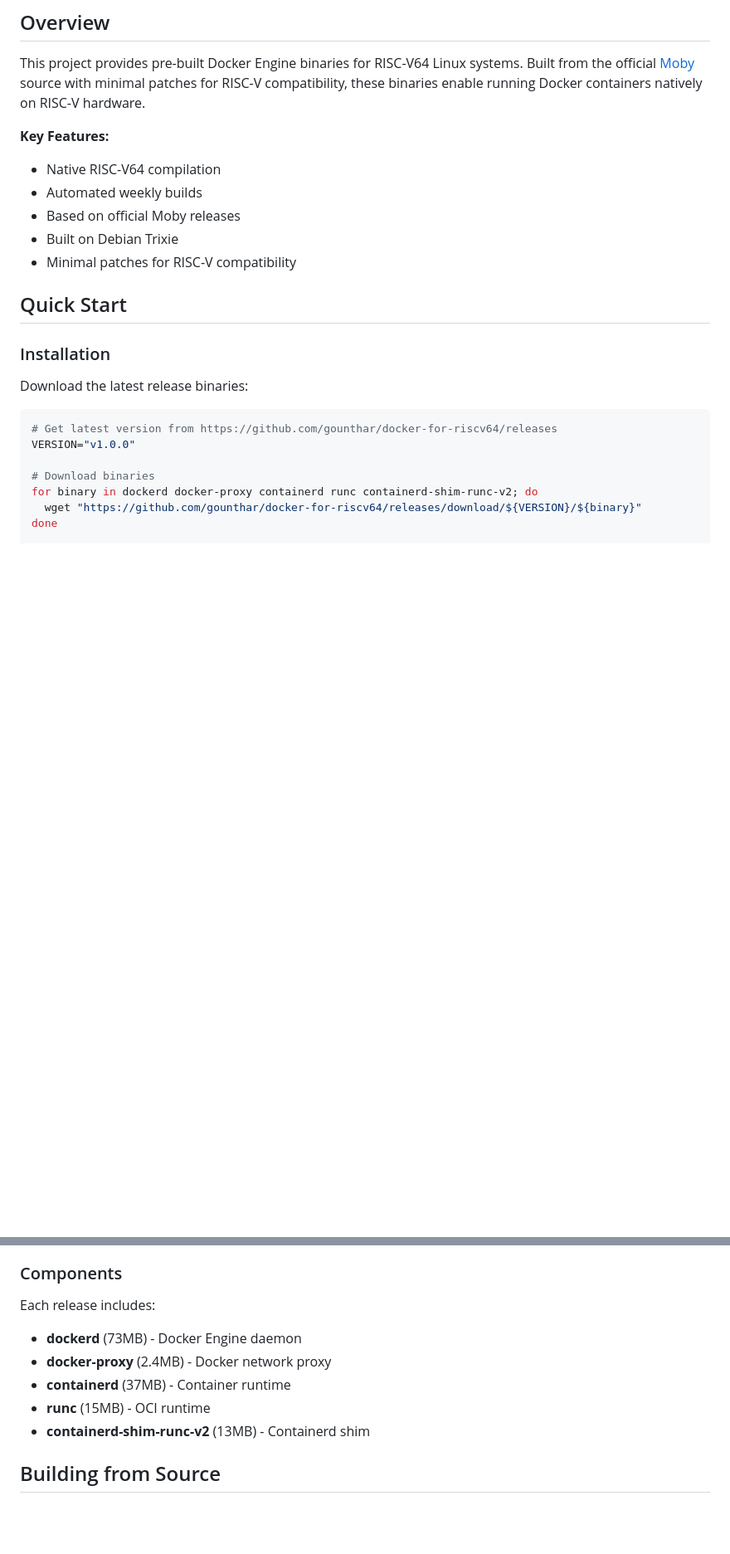
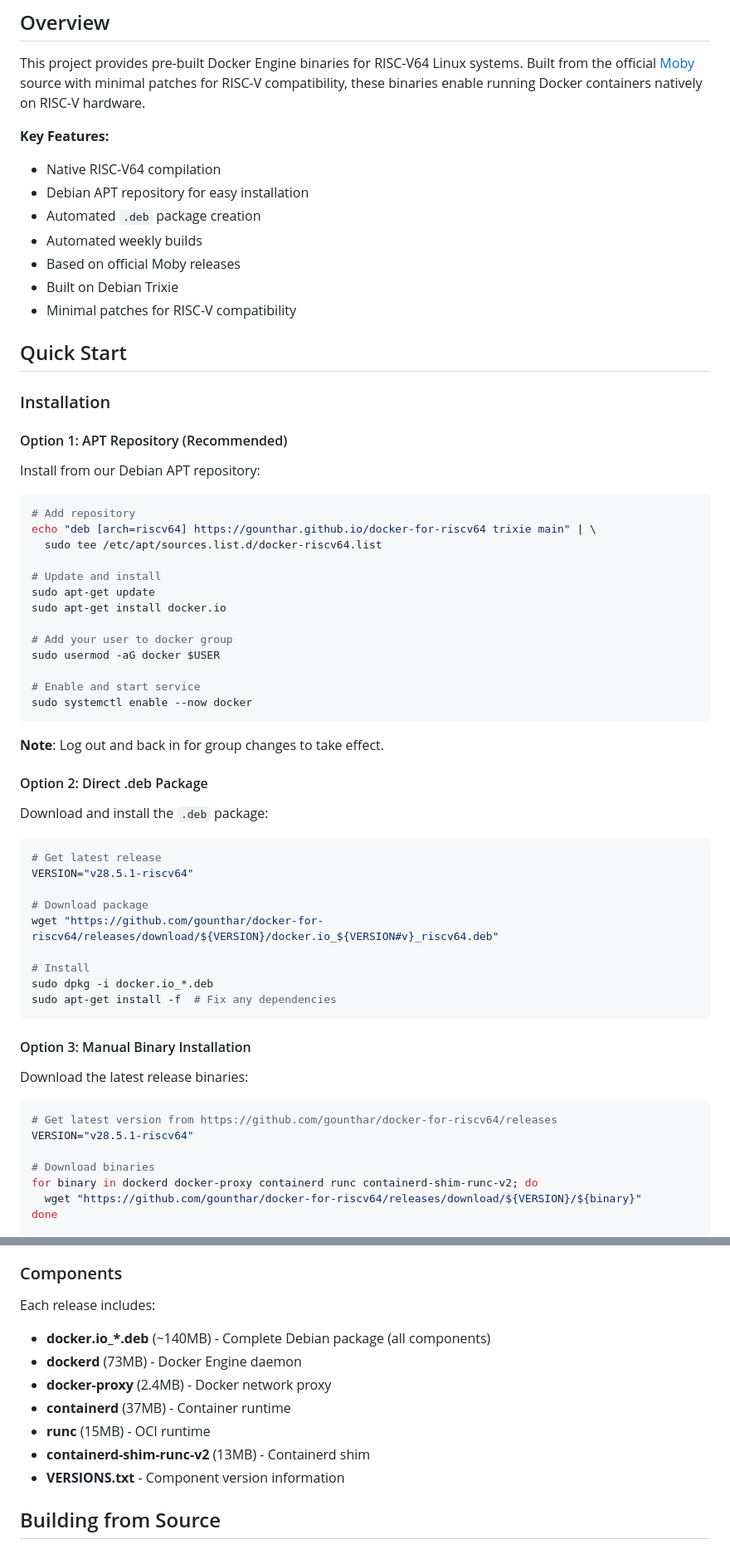
Before and after one commit to gounthar/docker-for-riscv64, a Markdown page: README.md, 2 parts joined by grey strips. Shown: that part at 83% size. Drawn GitHub-style; blank space fills up the shorter version.

Commit message:
docs: update README with APT repository installation
Major updates:
- Add APT repository as primary installation method (Option 1)
- Add .deb package installation (Option 2)
- Keep manual binary installation (Option 3)
- Update Key Features to include APT repository and .deb packages
- Update Components list to include .deb package
- Update Project Status: Debian packaging complete ✅
- Add APT repository URL to project status
- Update Contributing section: Debian packaging done, add APT testing

The README now reflects the complete Debian packaging infrastructure
with three installation options for users.

````diff
--- a/README.md
+++ b/README.md
@@ -8,6 +8,8 @@ This project provides pre-built Docker Engine binaries for RISC-V64 Linux system
 
 **Key Features:**
 - Native RISC-V64 compilation
+- Debian APT repository for easy installation
+- Automated `.deb` package creation
 - Automated weekly builds
 - Based on official Moby releases
 - Built on Debian Trixie
@@ -17,11 +19,51 @@ This project provides pre-built Docker Engine binaries for RISC-V64 Linux system
 
 ### Installation
 
+#### Option 1: APT Repository (Recommended)
+
+Install from our Debian APT repository:
+
+```bash
+# Add repository
+echo "deb [arch=riscv64] https://gounthar.github.io/docker-for-riscv64 trixie main" | \
+  sudo tee /etc/apt/sources.list.d/docker-riscv64.list
+
+# Update and install
+sudo apt-get update
+sudo apt-get install docker.io
+
+# Add your user to docker group
+sudo usermod -aG docker $USER
+
+# Enable and start service
+sudo systemctl enable --now docker
+```
+
+**Note**: Log out and back in for group changes to take effect.
+
+#### Option 2: Direct .deb Package
+
+Download and install the `.deb` package:
+
+```bash
+# Get latest release
+VERSION="v28.5.1-riscv64"
+
+# Download package
+wget "https://github.com/gounthar/docker-for-riscv64/releases/download/${VERSION}/docker.io_${VERSION#v}_riscv64.deb"
+
+# Install
+sudo dpkg -i docker.io_*.deb
+sudo apt-get install -f  # Fix any dependencies
+```
+
+#### Option 3: Manual Binary Installation
+
 Download the latest release binaries:
 
 ```bash
 # Get latest version from https://github.com/gounthar/docker-for-riscv64/releases
-VERSION="v1.0.0"
+VERSION="v28.5.1-riscv64"
 
 # Download binaries
 for binary in dockerd docker-proxy containerd runc containerd-shim-runc-v2; do
@@ -77,11 +119,13 @@ docker info
 ### Components
 
 Each release includes:
+- **docker.io_*.deb** (~140MB) - Complete Debian package (all components)
 - **dockerd** (73MB) - Docker Engine daemon
 - **docker-proxy** (2.4MB) - Docker network proxy
 - **containerd** (37MB) - Container runtime
 - **runc** (15MB) - OCI runtime
 - **containerd-shim-runc-v2** (13MB) - Containerd shim
+- **VERSIONS.txt** - Component version information
 
 ## Building from Source
 
````
Also changed, not shown: other parts of README.md (+4 -2 lines).
